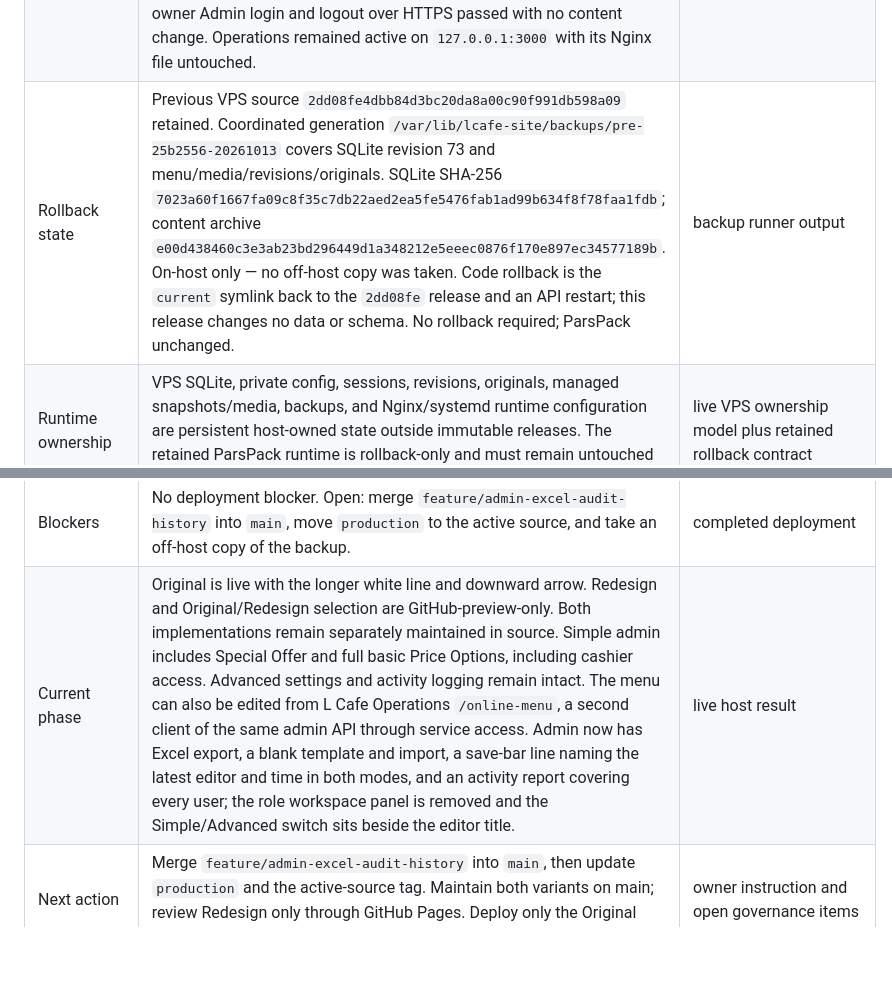
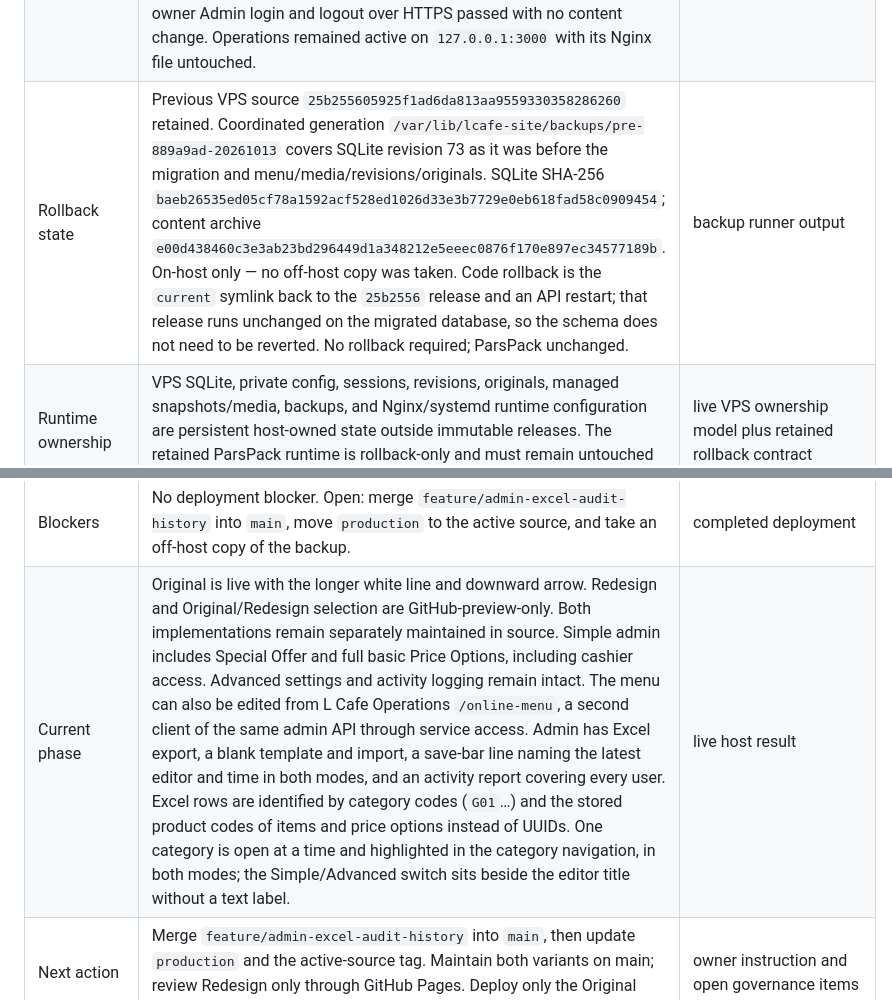
Before and after one commit to Lcafee/su, a Markdown page: PROJECT_STATE.md, 2 parts joined by grey strips. GitHub-like rendering; blank space fills up the shorter version.

```diff
--- a/PROJECT_STATE.md
+++ b/PROJECT_STATE.md
@@ -18,10 +18,10 @@ SHAs or migration status elsewhere.
 | Public menu snapshot | Edit and published revision remain 73. `current.json` was byte-identical before and after the deployment; production content was not edited or republished. Revisions 72 and 73 are the earlier verification through the Operations adapter (actor `ops:deploy-check`). | readiness and snapshot digests |
 | Architecture | Current production is React/Vite static Landing, Menu, and Admin behind Nginx on the Liara VPS, with one isolated Node 24/Fastify/SQLite control plane on `127.0.0.1:3100`. Public menu/media remain static snapshot assets. L Cafe Operations remains isolated on its existing service/port. ParsPack PHP/MySQL is retained only as rollback. | live VPS architecture plus verified isolation |
 | VPS migration preparation | Production cutover to the shared Liara VPS is complete and accepted on release `b8afd23722e6d8400af1207b0474de1f1888df83`. Public DNS resolves `l-cafe.ir` A to `92.114.51.128` and `www.l-cafe.ir` CNAME to the apex on Liara nameservers, confirmed authoritatively and on three public resolvers. The Let’s Encrypt certificate `l-cafe.ir` covers `l-cafe.ir` and `www.l-cafe.ir`, is valid to 2026-12-17, and was issued through the `/var/www/letsencrypt` webroot without stopping Nginx; the renewal dry-run passed. The Main Site production Nginx vhost is active as a separate site and the temporary HTTP bootstrap is disabled. A real owner Admin login and logout over HTTPS passed with no content change. Operations remained active on `127.0.0.1:3000` with its Nginx file untouched. | directly verified public production state |
-| Rollback state | Previous VPS source `2dd08fe4dbb84d3bc20da8a00c90f991db598a09` retained. Coordinated generation `/var/lib/lcafe-site/backups/pre-25b2556-20261013` covers SQLite revision 73 and menu/media/revisions/originals. SQLite SHA-256 `7023a60f1667fa09c8f35c7db22aed2ea5fe5476fab1ad99b634f8f78faa1fdb`; content archive `e00d438460c3e3ab23bd296449d1a348212e5eeec0876f170e897ec34577189b`. On-host only — no off-host copy was taken. Code rollback is the `current` symlink back to the `2dd08fe` release and an API restart; this release changes no data or schema. No rollback required; ParsPack unchanged. | backup runner output |
+| Rollback state | Previous VPS source `25b255605925f1ad6da813aa9559330358286260` retained. Coordinated generation `/var/lib/lcafe-site/backups/pre-889a9ad-20261013` covers SQLite revision 73 as it was before the migration and menu/media/revisions/originals. SQLite SHA-256 `baeb26535ed05cf78a1592acf528ed1026d33e3b7729e0eb618fad58c0909454`; content archive `e00d438460c3e3ab23bd296449d1a348212e5eeec0876f170e897ec34577189b`. On-host only — no off-host copy was taken. Code rollback is the `current` symlink back to the `25b2556` release and an API restart; that release runs unchanged on the migrated database, so the schema does not need to be reverted. No rollback required; ParsPack unchanged. | backup runner output |
 | Runtime ownership | VPS SQLite, private config, sessions, revisions, originals, managed snapshots/media, backups, and Nginx/systemd runtime configuration are persistent host-owned state outside immutable releases. The retained ParsPack runtime is rollback-only and must remain untouched unless rollback is explicitly authorized. | live VPS ownership model plus retained rollback contract |
 | Repository governance | `main` is canonical/default maintained source, `production` records the exact active VPS source, and `preview/homepage-editorial-redesign` preserves the historical concept. `production-original-2026-09-30` records the earlier exact restoration; `production-original-only-2026-09-30` records the corrected Original-only release. Current Pages workflow previews main with both variants; VPS builds contain Original only. | authorized source/branch/tag reconciliation |
 | Preview state | GitHub Pages uses the project base `/su/`; the Pages artifact is restricted to Landing, `/menu/`, `/menu2/`, required public assets/fonts, and preview copies of the tracked development menu fixture; the complete preview is `noindex,nofollow` | source-defined workflow and build guard |
 | Blockers | No deployment blocker. Open: merge `feature/admin-excel-audit-history` into `main`, move `production` to the active source, and take an off-host copy of the backup. | completed deployment |
-| Current phase | Original is live with the longer white line and downward arrow. Redesign and Original/Redesign selection are GitHub-preview-only. Both implementations remain separately maintained in source. Simple admin includes Special Offer and full basic Price Options, including cashier access. Advanced settings and activity logging remain intact. The menu can also be edited from L Cafe Operations `/online-menu`, a second client of the same admin API through service access. Admin now has Excel export, a blank template and import, a save-bar line naming the latest editor and time in both modes, and an activity report covering every user; the role workspace panel is removed and the Simple/Advanced switch sits beside the editor title. | live host result |
+| Current phase | Original is live with the longer white line and downward arrow. Redesign and Original/Redesign selection are GitHub-preview-only. Both implementations remain separately maintained in source. Simple admin includes Special Offer and full basic Price Options, including cashier access. Advanced settings and activity logging remain intact. The menu can also be edited from L Cafe Operations `/online-menu`, a second client of the same admin API through service access. Admin has Excel export, a blank template and import, a save-bar line naming the latest editor and time in both modes, and an activity report covering every user. Excel rows are identified by category codes (`G01`…) and the stored product codes of items and price options instead of UUIDs. One category is open at a time and highlighted in the category navigation, in both modes; the Simple/Advanced switch sits beside the editor title without a text label. | live host result |
 | Next action | Merge `feature/admin-excel-audit-history` into `main`, then update `production` and the active-source tag. Maintain both variants on main; review Redesign only through GitHub Pages. Deploy only the Original production build to VPS; retain backup/rollback generations. | owner instruction and open governance items |
```
Also changed, not shown: other parts of PROJECT_STATE.md (+6 -6 lines).
